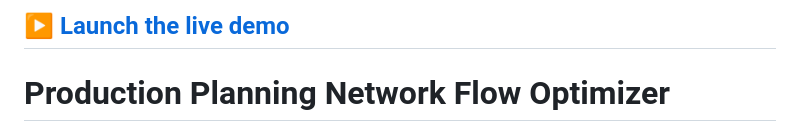
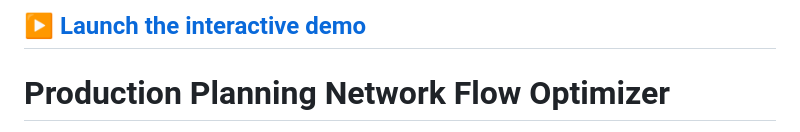
Before and after one commit to JayClouse42/JDE-Production-Optimizer, a Markdown page: README.md, the part around the change. GitHub-like rendering.

Commit message:
Update demo link description in README

```diff
--- a/README.md
+++ b/README.md
@@ -1,4 +1,4 @@
-## [▶ Launch the live demo](https://jayclouse42.github.io/JDE-Production-Optimizer/)
+## [▶ Launch the interactive demo](https://jayclouse42.github.io/JDE-Production-Optimizer/)
 
 
 # Production Planning Network Flow Optimizer
```
